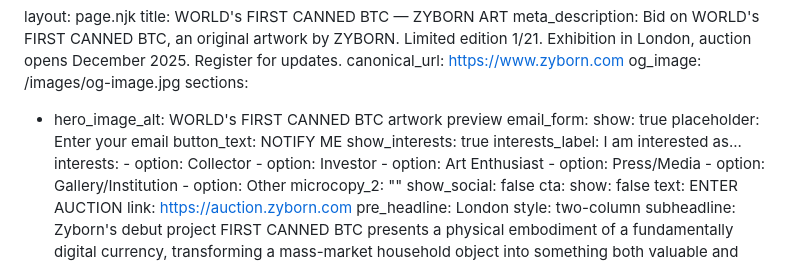
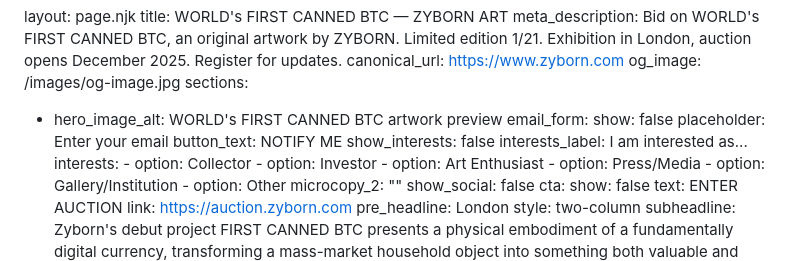
Before and after one commit to zyborn-art/zyborn, a Markdown page: content/pages/home.md, the part around the change. Rendered like a GitHub page.

Commit message:
Update 📄 Pages “home”

```diff
--- a/content/pages/home.md
+++ b/content/pages/home.md
@@ -9,10 +9,10 @@ og_image: /images/og-image.jpg
 sections:
   - hero_image_alt: WORLD's FIRST CANNED BTC artwork preview
     email_form:
-      show: true
+      show: false
       placeholder: Enter your email
       button_text: NOTIFY ME
-      show_interests: true
+      show_interests: false
       interests_label: I am interested as...
       interests:
         - option: Collector
```
